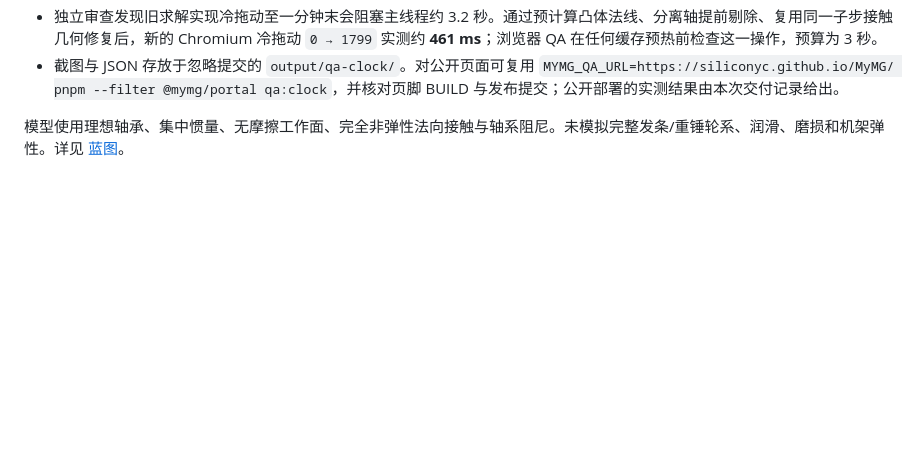
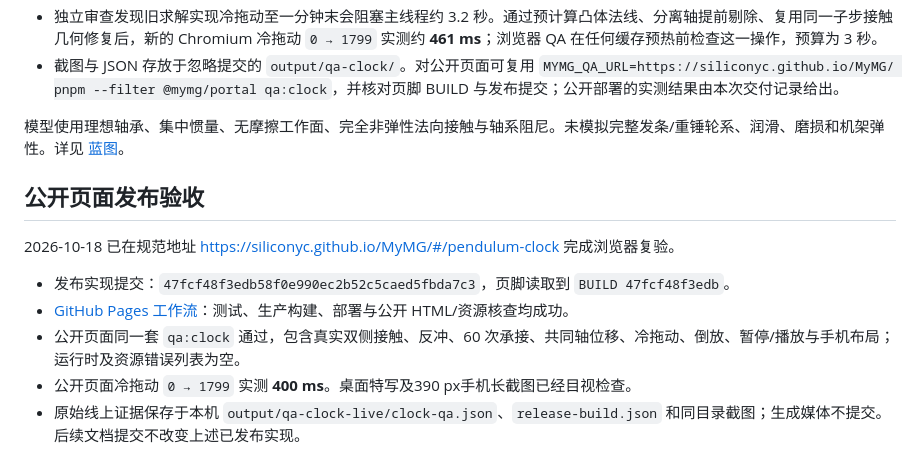
Before and after one commit to SiliconYC/MyMG, a Markdown page: animations/pendulum-clock/RESULTS.md, the part around the change. GitHub-like rendering; blank space fills up the shorter version.

Commit message:
docs(clock): record verified Pages recoil escapement release

```diff
--- a/animations/pendulum-clock/RESULTS.md
+++ b/animations/pendulum-clock/RESULTS.md
@@ -40,3 +40,13 @@
 - 截图与 JSON 存放于忽略提交的 `output/qa-clock/`。对公开页面可复用 `MYMG_QA_URL=https://siliconyc.github.io/MyMG/ pnpm --filter @mymg/portal qa:clock`，并核对页脚 BUILD 与发布提交；公开部署的实测结果由本次交付记录给出。
 
 模型使用理想轴承、集中惯量、无摩擦工作面、完全非弹性法向接触与轴系阻尼。未模拟完整发条/重锤轮系、润滑、磨损和机架弹性。详见 [蓝图](BLUEPRINT.md)。
+
+## 公开页面发布验收
+
+2026-10-18 已在规范地址 <https://siliconyc.github.io/MyMG/#/pendulum-clock> 完成浏览器复验。
+
+- 发布实现提交：`47fcf48f3edb58f0e990ec2b52c5caed5fbda7c3`，页脚读取到 `BUILD 47fcf48f3edb`。
+- [GitHub Pages 工作流](https://github.com/SiliconYC/MyMG/actions/runs/39084191227)：测试、生产构建、部署与公开 HTML/资源核查均成功。
+- 公开页面同一套 `qa:clock` 通过，包含真实双侧接触、反冲、60 次承接、共同轴位移、冷拖动、倒放、暂停/播放与手机布局；运行时及资源错误列表为空。
+- 公开页面冷拖动 `0 → 1799` 实测 **400 ms**。桌面特写及390 px手机长截图已经目视检查。
+- 原始线上证据保存于本机 `output/qa-clock-live/clock-qa.json`、`release-build.json` 和同目录截图；生成媒体不提交。后续文档提交不改变上述已发布实现。
```
Also changed, not shown: 1 other file.
